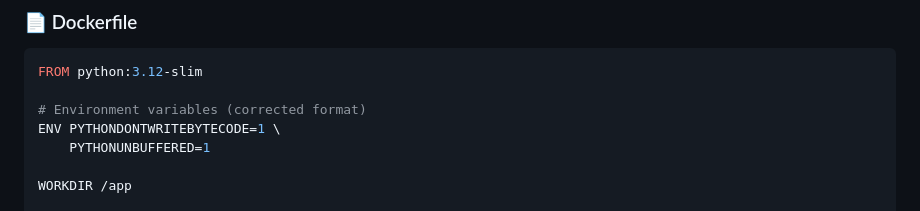
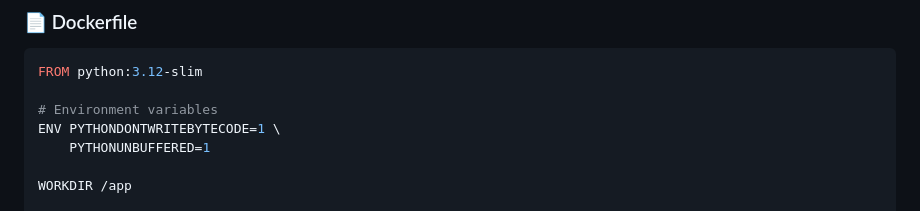
Before and after one commit to guderian120/Django_RDS_Project, a Markdown page: Readme.md, the part around the change. Rendered like a GitHub page.

````diff
--- a/Readme.md
+++ b/Readme.md
@@ -114,7 +114,7 @@ volumes:
 ```Dockerfile
 FROM python:3.12-slim
 
-# Environment variables (corrected format)
+# Environment variables
 ENV PYTHONDONTWRITEBYTECODE=1 \
     PYTHONUNBUFFERED=1
 
````
